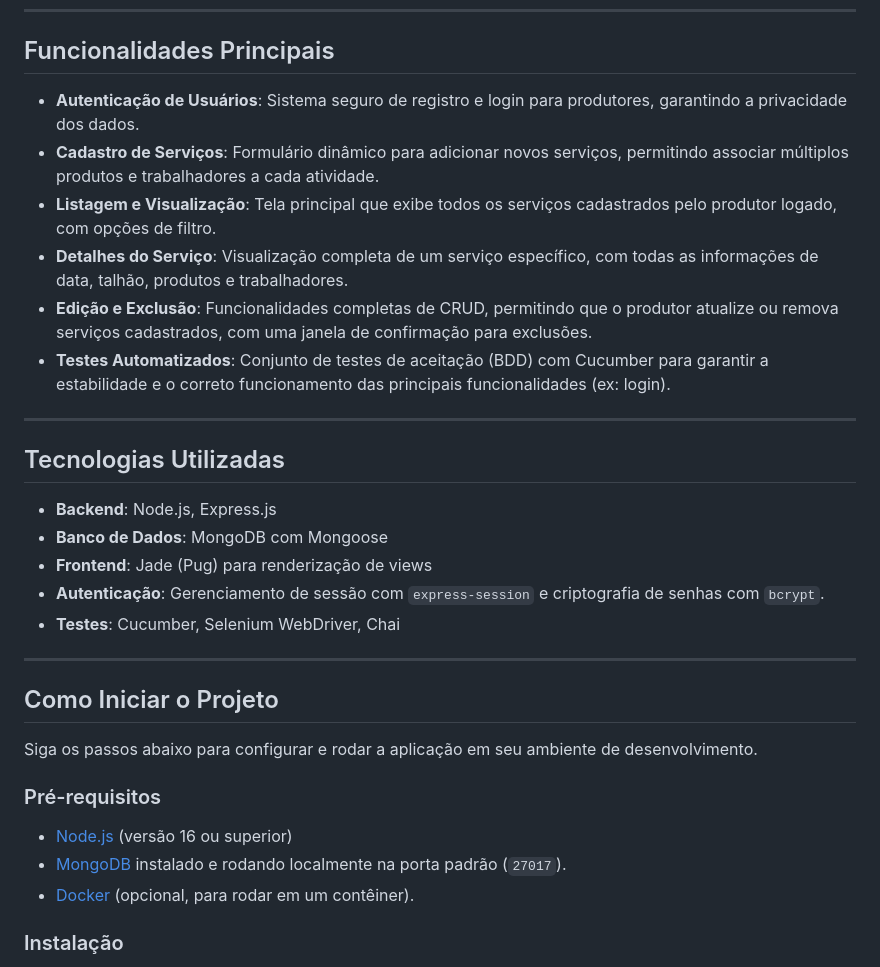
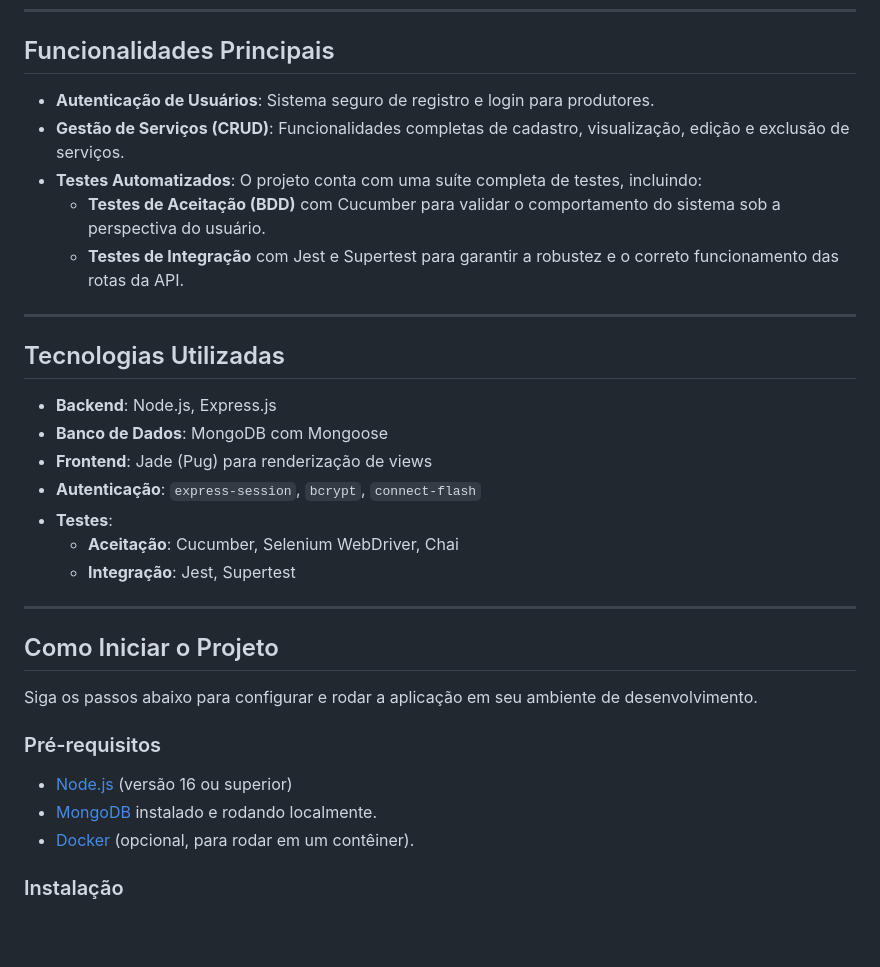
Before and after one commit to PMoraizz/projeto-agricola, a Markdown page: README.MD, the part around the change printed below. Rendered like a GitHub page; blank space fills up the shorter version.

```diff
--- a/README.MD
+++ b/README.MD
@@ -12,12 +12,11 @@ O sistema foi construído com foco em uma experiência de usuário simples e dir
 
 ## Funcionalidades Principais
 
--   **Autenticação de Usuários**: Sistema seguro de registro e login para produtores, garantindo a privacidade dos dados.
--   **Cadastro de Serviços**: Formulário dinâmico para adicionar novos serviços, permitindo associar múltiplos produtos e trabalhadores a cada atividade.
--   **Listagem e Visualização**: Tela principal que exibe todos os serviços cadastrados pelo produtor logado, com opções de filtro.
--   **Detalhes do Serviço**: Visualização completa de um serviço específico, com todas as informações de data, talhão, produtos e trabalhadores.
--   **Edição e Exclusão**: Funcionalidades completas de CRUD, permitindo que o produtor atualize ou remova serviços cadastrados, com uma janela de confirmação para exclusões.
--   **Testes Automatizados**: Conjunto de testes de aceitação (BDD) com Cucumber para garantir a estabilidade e o correto funcionamento das principais funcionalidades (ex: login).
+-   **Autenticação de Usuários**: Sistema seguro de registro e login para produtores.
+-   **Gestão de Serviços (CRUD)**: Funcionalidades completas de cadastro, visualização, edição e exclusão de serviços.
+-   **Testes Automatizados**: O projeto conta com uma suíte completa de testes, incluindo:
+    -   **Testes de Aceitação (BDD)** com Cucumber para validar o comportamento do sistema sob a perspectiva do usuário.
+    -   **Testes de Integração** com Jest e Supertest para garantir a robustez e o correto funcionamento das rotas da API.
 
 ---
 
@@ -26,8 +25,10 @@ O sistema foi construído com foco em uma experiência de usuário simples e dir
 -   **Backend**: Node.js, Express.js
 -   **Banco de Dados**: MongoDB com Mongoose
 -   **Frontend**: Jade (Pug) para renderização de views
--   **Autenticação**: Gerenciamento de sessão com `express-session` e criptografia de senhas com `bcrypt`.
--   **Testes**: Cucumber, Selenium WebDriver, Chai
+-   **Autenticação**: `express-session`, `bcrypt`, `connect-flash`
+-   **Testes**:
+    -   **Aceitação**: Cucumber, Selenium WebDriver, Chai
+    -   **Integração**: Jest, Supertest
 
 ---
 
@@ -38,7 +39,7 @@ Siga os passos abaixo para configurar e rodar a aplicação em seu ambiente de d
 ### Pré-requisitos
 
 -   [Node.js](https://nodejs.org/) (versão 16 ou superior)
--   [MongoDB](https://www.mongodb.com/try/download/community) instalado e rodando localmente na porta padrão (`27017`).
+-   [MongoDB](https://www.mongodb.com/try/download/community) instalado e rodando localmente.
 -   [Docker](https://www.docker.com/products/docker-desktop/) (opcional, para rodar em um contêiner).
 
 ### Instalação
```
Also changed, not shown: other parts of README.MD (+16 -9 lines).
